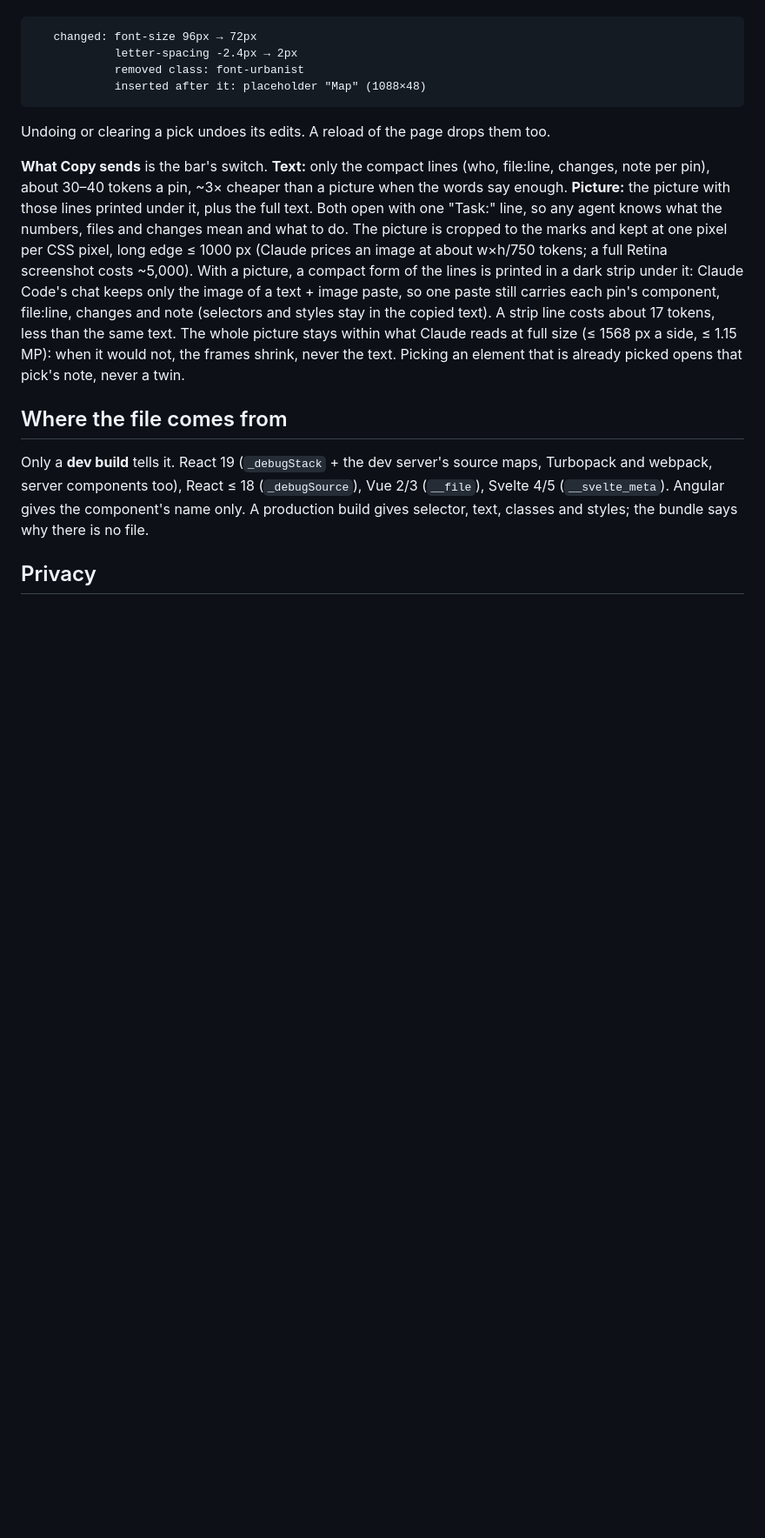
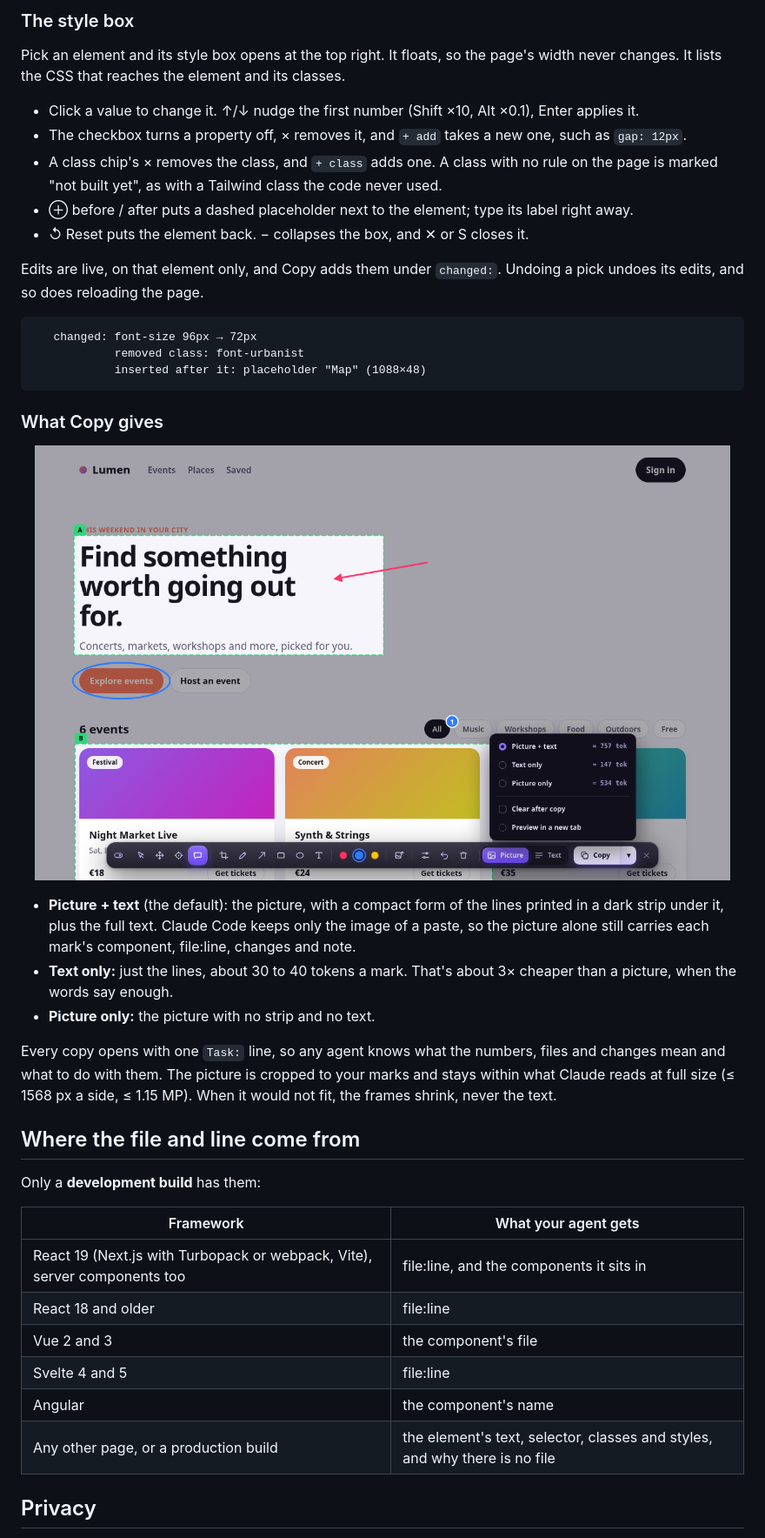
Before and after one commit to 021is/pointer, a Markdown page: README.md, the part around one of its changes. Shown at 87% size. Drawn GitHub-style; pictures changed too: store/screenshot-4-copy-menu.png (added); blank space fills up the shorter version.

````diff
--- a/README.md
+++ b/README.md
@@ -70,32 +106,52 @@ Edits are live, on that element only, and Copy adds them under `changed:`:
+### The style box
+
+Pick an element and its style box opens at the top right. It floats, so the page's width never
+changes. It lists the CSS that reaches the element and its classes.
+
+- Click a value to change it. ↑/↓ nudge the first number (Shift ×10, Alt ×0.1), Enter applies it.
+- The checkbox turns a property off, × removes it, and `+ add` takes a new one, such as `gap: 12px`.
+- A class chip's × removes the class, and `+ class` adds one. A class with no rule on the page
+  is marked "not built yet", as with a Tailwind class the code never used.
+- ⊕ before / after puts a dashed placeholder next to the element; type its label right away.
+- ↺ Reset puts the element back. − collapses the box, and ✕ or S closes it.
+
+Edits are live, on that element only, and Copy adds them under `changed:`. Undoing a pick undoes
+its edits, and so does reloading the page.
 
 ```
    changed: font-size 96px → 72px
-            letter-spacing -2.4px → 2px
             removed class: font-urbanist
             inserted after it: placeholder "Map" (1088×48)
 ```
 
-Undoing or clearing a pick undoes its edits. A reload of the page drops them too.
+### What Copy gives
 
-**What Copy sends** is the bar's switch. **Text:** only the compact lines (who, file:line,
-changes, note per pin), about 30–40 tokens a pin, ~3× cheaper than a picture when the words say
-enough. **Picture:** the picture with those lines printed under it, plus the full text. Both open
-with one "Task:" line, so any agent knows what the numbers, files and changes mean and what to do.
-The picture is cropped to the marks and kept at one pixel per CSS pixel, long edge ≤ 1000 px
-(Claude prices an image at about w×h/750 tokens; a full Retina screenshot costs ~5,000).
-With a picture, a compact form of the lines is printed in a dark strip under it: Claude Code's
-chat keeps only the image of a text + image paste, so one paste still carries each pin's
-component, file:line, changes and note (selectors and styles stay in the copied text). A strip
-line costs about 17 tokens, less than the same text. The whole picture stays within what Claude
-reads at full size (≤ 1568 px a side, ≤ 1.15 MP): when it would not, the frames shrink, never
-the text. Picking an element that is already picked opens that pick's note, never a twin.
+<p align="center"><img src="store/screenshot-4-copy-menu.png" width="800" alt="The Copy menu: picture and text, text only, picture only, each with its token cost"></p>
 
-## Where the file comes from
+- **Picture + text** (the default): the picture, with a compact form of the lines printed in a dark
+  strip under it, plus the full text. Claude Code keeps only the image of a paste, so the picture
+  alone still carries each mark's component, file:line, changes and note.
+- **Text only:** just the lines, about 30 to 40 tokens a mark. That's about 3× cheaper than a
+  picture, when the words say enough.
+- **Picture only:** the picture with no strip and no text.
 
-Only a **dev build** tells it. React 19 (`_debugStack` + the dev server's source maps,
-Turbopack and webpack, server components too), React ≤ 18 (`_debugSource`), Vue 2/3
-(`__file`), Svelte 4/5 (`__svelte_meta`). Angular gives the component's name only. A production
-build gives selector, text, classes and styles; the bundle says why there is no file.
+Every copy opens with one `Task:` line, so any agent knows what the numbers, files and changes
+mean and what to do with them. The picture is cropped to your marks and stays within what Claude
+reads at full size (≤ 1568 px a side, ≤ 1.15 MP). When it would not fit, the frames shrink, never
+the text.
+
+## Where the file and line come from
+
+Only a **development build** has them:
+
+| Framework | What your agent gets |
+|---|---|
+| React 19 (Next.js with Turbopack or webpack, Vite), server components too | file:line, and the components it sits in |
+| React 18 and older | file:line |
+| Vue 2 and 3 | the component's file |
+| Svelte 4 and 5 | file:line |
+| Angular | the component's name |
+| Any other page, or a production build | the element's text, selector, classes and styles, and why there is no file |
 
 ## Privacy
 
````
Also changed, not shown: other parts of README.md (+94 -54 lines), AGENTS.md (+2 -1 lines), store/screenshot-1-pick.png (added), store/screenshot-2-mark.png (added), store/screenshot-3-result.png (added), 14 other files.
